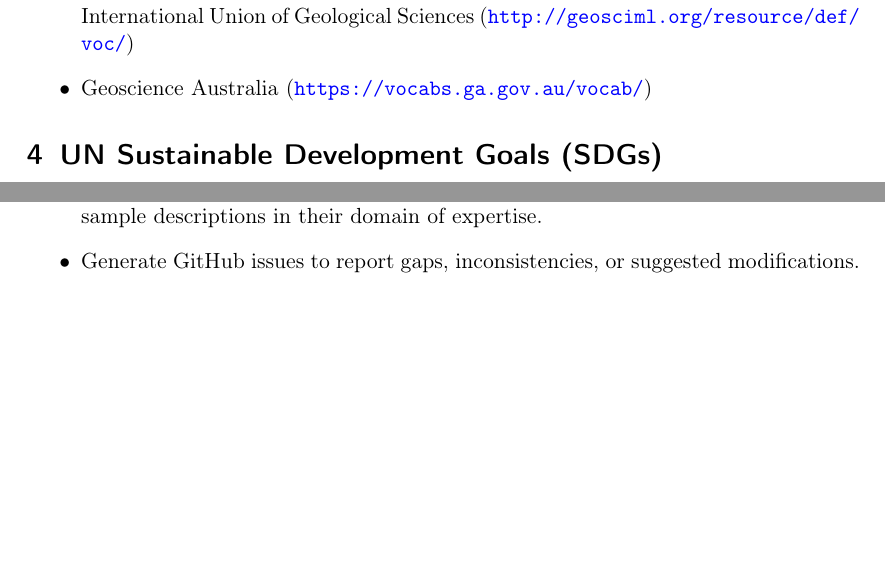
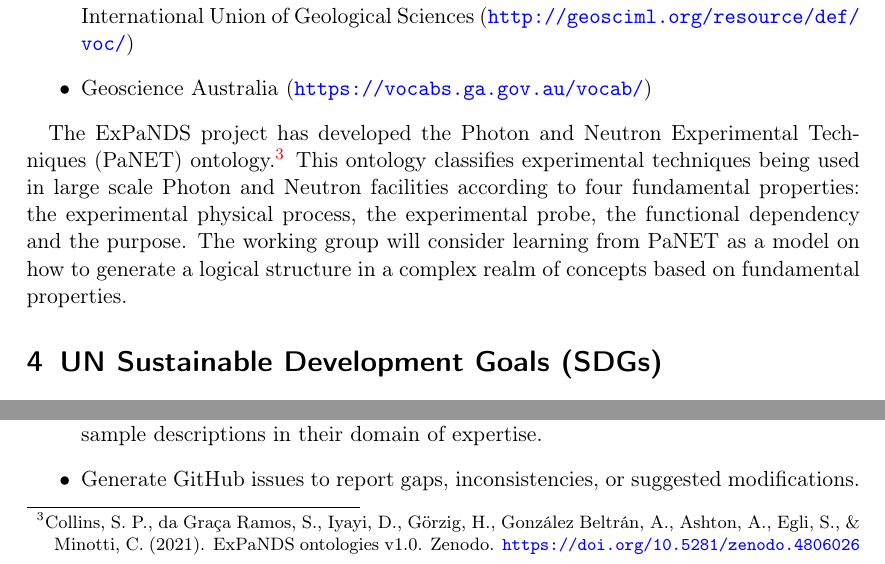
Before and after one commit to RDA-Sample-Type-Classification-WG/Statement-of-Work, a LaTeX paper (Sample-Type-Classification-SoW.tex): two parts of page 3 of 5, joined at a grey line, cut so that both start at the same text, the shorter picture padded with empty space. Compiled offline with pdfLaTeX.

Commit message:
Add a reference to PaNET to be used as a model

```diff
--- a/Sample-Type-Classification-SoW.tex
+++ b/Sample-Type-Classification-SoW.tex
@@ -116,6 +116,19 @@ categorize samples, for example:
 \item Geoscience Australia (\url{https://vocabs.ga.gov.au/vocab/})
 \end{itemize}
 
+The ExPaNDS project has developed the Photon and Neutron Experimental
+Techniques (PaNET) ontology.\footnote{Collins, S. P., da Graça Ramos,
+  S., Iyayi, D., Görzig, H., González Beltrán, A., Ashton, A., Egli,
+  S., \& Minotti, C. (2021). ExPaNDS ontologies
+  v1.0. Zenodo. \url{https://doi.org/10.5281/zenodo.4806026}}
+This ontology classifies experimental techniques being used in large
+scale Photon and Neutron facilities according to four fundamental
+properties: the experimental physical process, the experimental probe,
+the functional dependency and the purpose.  The working group will
+consider learning from PaNET as a model on how to generate a logical
+structure in a complex realm of concepts based on fundamental
+properties.
+
 \section{UN Sustainable Development Goals (SDGs)}
 
 The vocabularies for sample type classification developed by the
```
